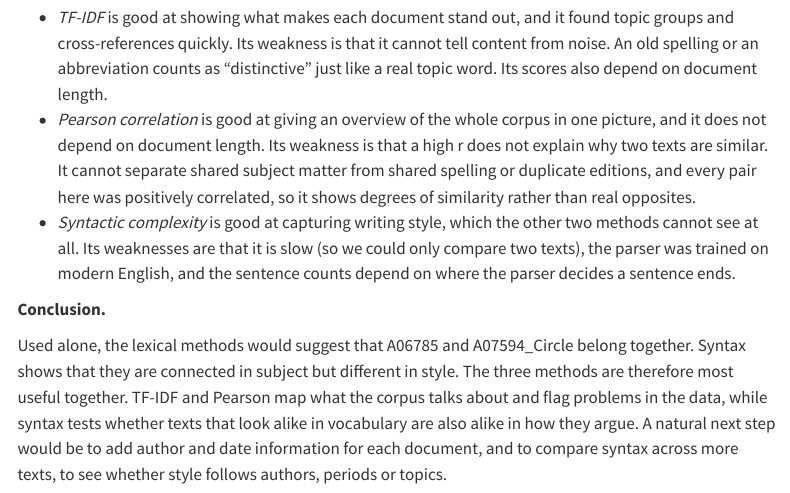
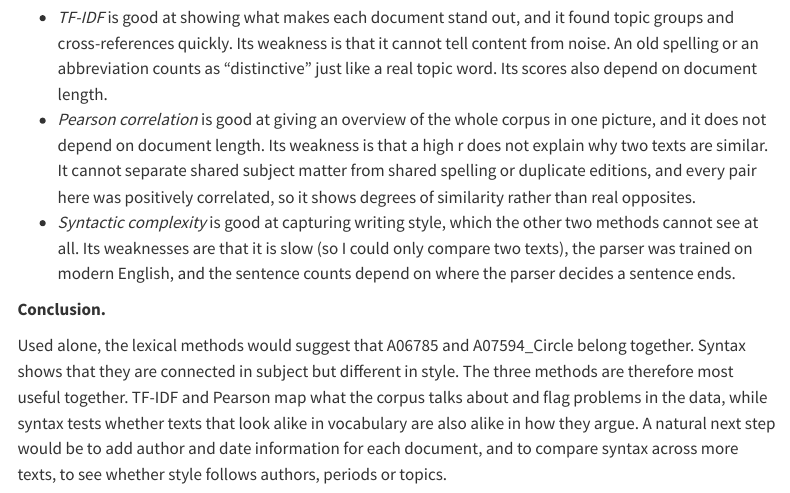
Before and after one commit to mbaqirdilawari/IDS570---DataExploration, a Quarto document (data_exploration.qmd): the page in a window 1100 px wide, from 14820 px down. Rendered offline with R 4.5, knitr and Pandoc in place of Quarto, with nearby package versions; some code elsewhere in the file could not run offline; menus at the side of the page are left out; long lines of code are wrapped.

Commit message:
Minor changes

```diff
--- a/data_exploration.qmd
+++ b/data_exploration.qmd
@@ -577,7 +577,7 @@ A06785 and A07594_Circle are connected in vocabulary, since each points to the o
 
 - *TF-IDF* is good at showing what makes each document stand out, and it found topic groups and cross-references quickly. Its weakness is that it cannot tell content from noise. An old spelling or an abbreviation counts as "distinctive" just like a real topic word. Its scores also depend on document length.
 - *Pearson correlation* is good at giving an overview of the whole corpus in one picture, and it does not depend on document length. Its weakness is that a high r does not explain why two texts are similar. It cannot separate shared subject matter from shared spelling or duplicate editions, and every pair here was positively correlated, so it shows degrees of similarity rather than real opposites.
-- *Syntactic complexity* is good at capturing writing style, which the other two methods cannot see at all. Its weaknesses are that it is slow (so we could only compare two texts), the parser was trained on modern English, and the sentence counts depend on where the parser decides a sentence ends.
+- *Syntactic complexity* is good at capturing writing style, which the other two methods cannot see at all. Its weaknesses are that it is slow (so I could only compare two texts), the parser was trained on modern English, and the sentence counts depend on where the parser decides a sentence ends.
 
 **Conclusion.**
 
```
